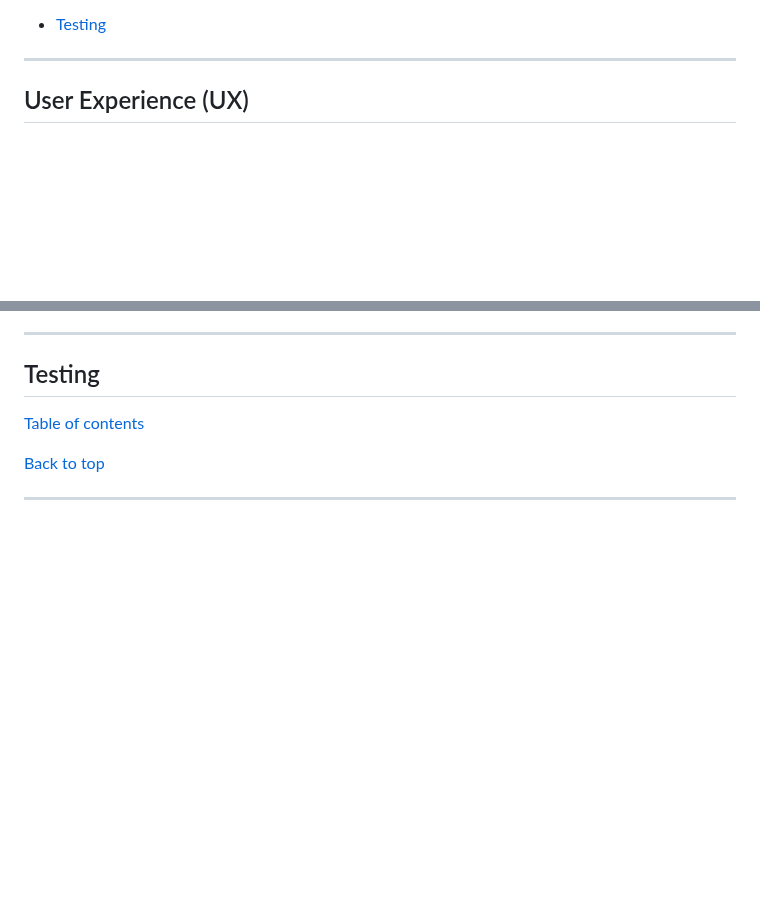
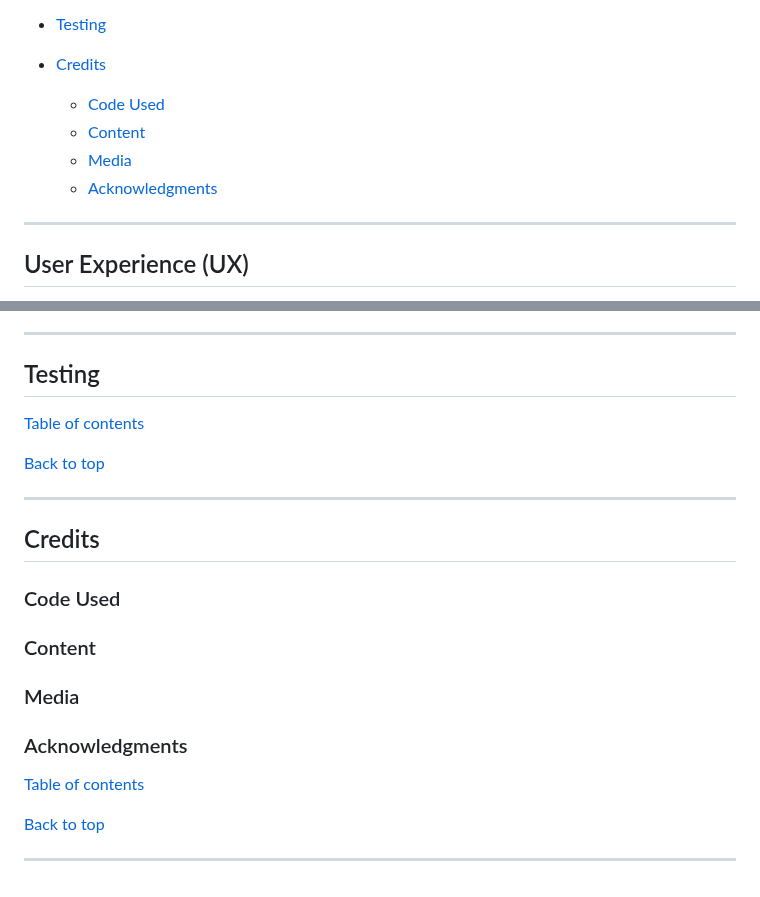
Before and after one commit to Nap199I/Muay-thai-boxing-Cwmbran, a Markdown page: README.md, 2 parts joined by grey strips. Drawn GitHub-style; blank space fills up the shorter version.

Commit message:
Add credits section and links

```diff
--- a/README.md
+++ b/README.md
@@ -36,6 +36,12 @@ This website has been made for a real Muay Thai boxing camp in my local area Cwm
     * [How to Clone](#how-to-clone)
 
 * [Testing](#testing)
+
+* [Credits](#credits)
+  * [Code Used](#code-used)
+  * [Content](#content)
+  * [Media](#media)
+  * [Acknowledgments](#acknowledgments)
 
 ---
 
@@ -209,3 +215,19 @@ The wireframes i created for this site were from the [Balsamiq program](https://
 [Back to top](#phraya-pichai-muay-thai-boxing-cwmbran)
 
 ---
+
+## Credits
+
+### Code Used
+
+### Content
+
+### Media
+
+### Acknowledgments
+
+[Table of contents](#table-of-contents)
+
+[Back to top](#phraya-pichai-muay-thai-boxing-cwmbran)
+
+---
```
